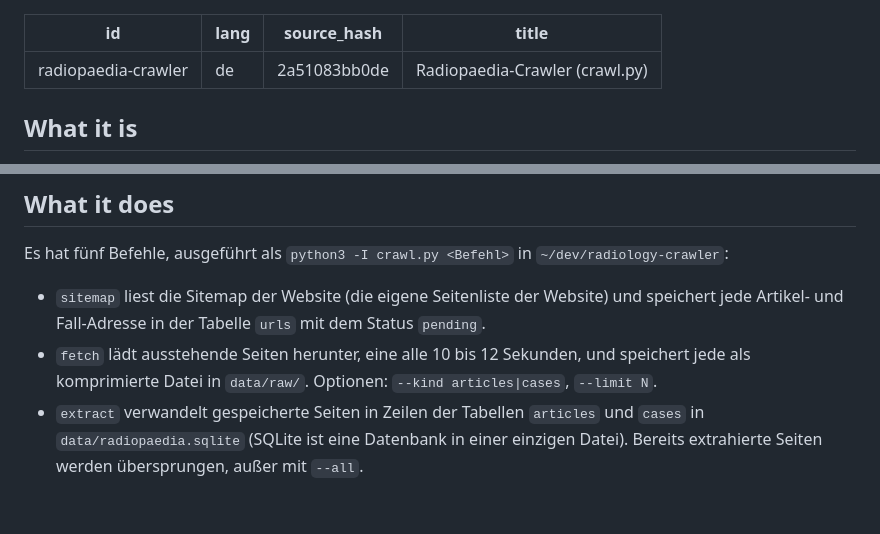
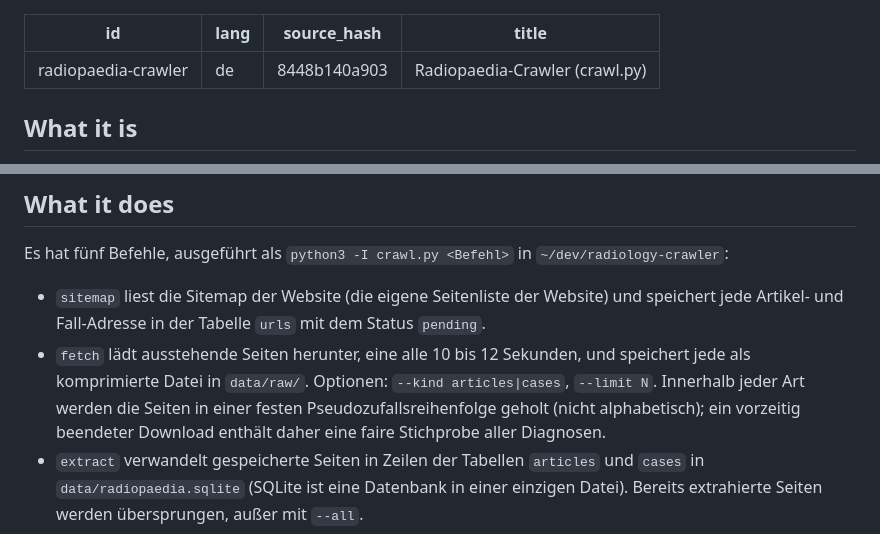
Before and after one commit to yujideluca/wiki, a Markdown page: content/radiopaedia-crawler.de.md, 2 parts joined by grey strips. Rendered like a GitHub page; blank space fills up the shorter version.

```diff
--- a/content/radiopaedia-crawler.de.md
+++ b/content/radiopaedia-crawler.de.md
@@ -1,7 +1,7 @@
 ---
 id: radiopaedia-crawler
 lang: de
-source_hash: 2a51083bb0de
+source_hash: 8448b140a903
 title: Radiopaedia-Crawler (crawl.py)
 ---
 
@@ -39,7 +39,7 @@ cm -überschreibt alle paar Sekunden-> pj
 Es hat fünf Befehle, ausgeführt als `python3 -I crawl.py <Befehl>` in `~/dev/radiology-crawler`:
 
 - `sitemap` liest die Sitemap der Website (die eigene Seitenliste der Website) und speichert jede Artikel- und Fall-Adresse in der Tabelle `urls` mit dem Status `pending`.
-- `fetch` lädt ausstehende Seiten herunter, eine alle 10 bis 12 Sekunden, und speichert jede als komprimierte Datei in `data/raw/`. Optionen: `--kind articles|cases`, `--limit N`.
+- `fetch` lädt ausstehende Seiten herunter, eine alle 10 bis 12 Sekunden, und speichert jede als komprimierte Datei in `data/raw/`. Optionen: `--kind articles|cases`, `--limit N`. Innerhalb jeder Art werden die Seiten in einer festen Pseudozufallsreihenfolge geholt (nicht alphabetisch); ein vorzeitig beendeter Download enthält daher eine faire Stichprobe aller Diagnosen.
 - `extract` verwandelt gespeicherte Seiten in Zeilen der Tabellen `articles` und `cases` in `data/radiopaedia.sqlite` (SQLite ist eine Datenbank in einer einzigen Datei). Bereits extrahierte Seiten werden übersprungen, außer mit `--all`.
 - `run` führt alles oben nacheinander aus (Sitemap, Artikel, Fälle, Extraktion) und wiederholt sich, solange ein Durchlauf die Liste der ausstehenden Seiten noch verkleinert. Während es arbeitet, überschreibt es alle 5 Sekunden `progress-data.js` im Ordner der Planungsseite `~/Documents/Radiology Report Matcher/` (der Code steht in `progress.py`), sodass die Fortschrittsbalken der Planungsseite live bleiben. Es endet mit Erfolg, wenn nichts mehr übrig ist, mit Fehler, wenn Seiten übrig sind (zum Beispiel ohne Netz), und mit Code 75 nach wiederholten Sperren.
 - `stats` zeigt, wie viele Seiten ausstehend, fertig oder verschwunden sind, und die verbleibenden Tage.
```
Also changed, not shown: content/radiopaedia-crawler.md (+1 -1 lines), content/radiopaedia-crawler.pt-BR.md (+2 -2 lines).
